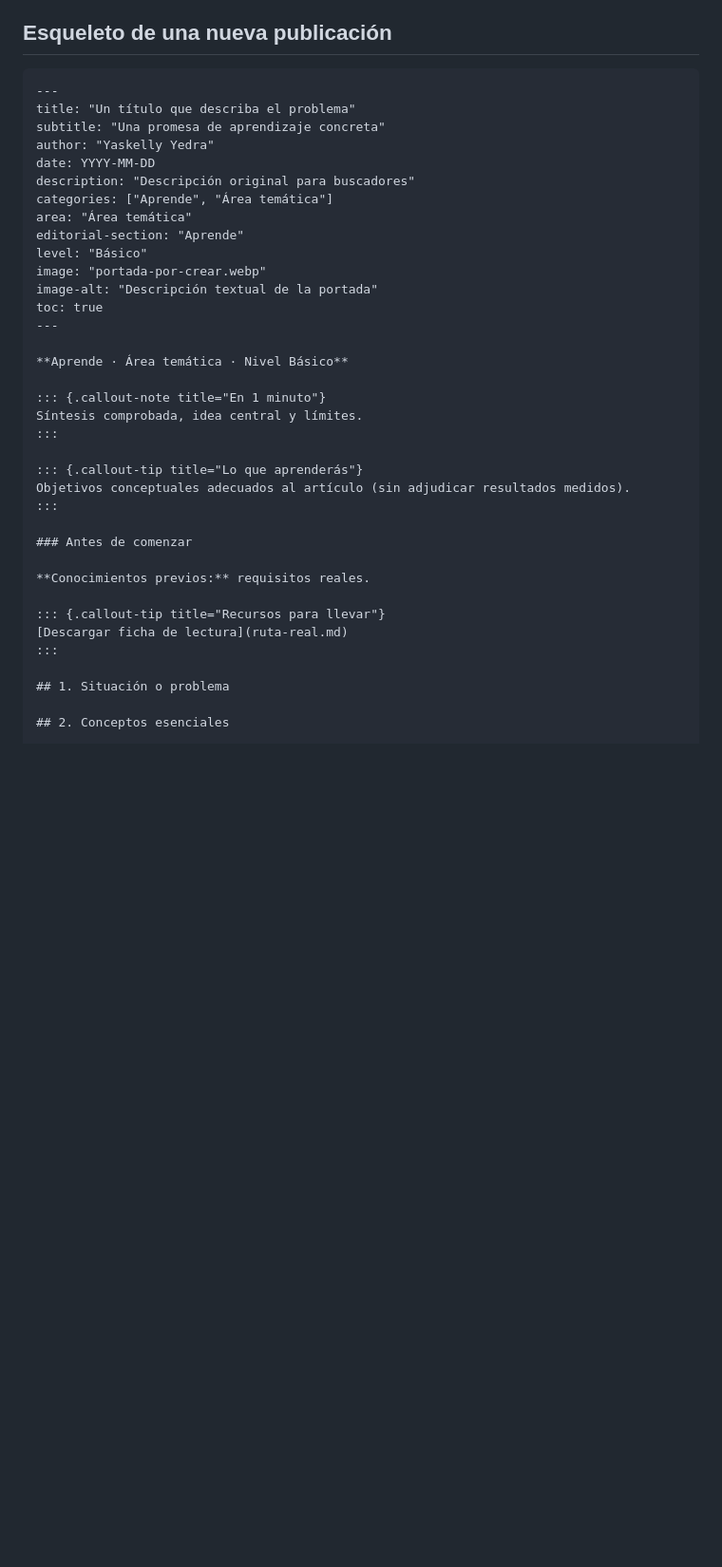
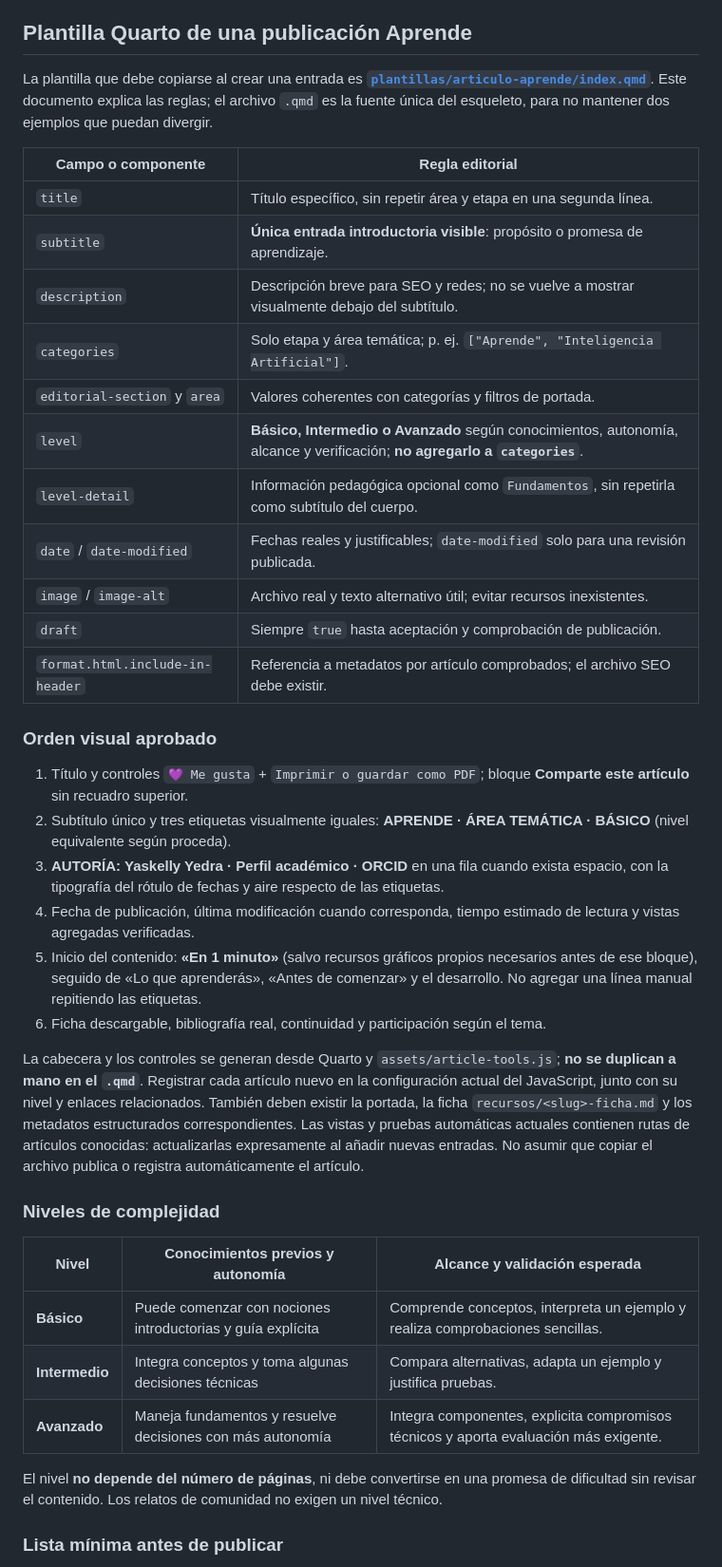
Before and after one commit to YaskCode-community/yaskcode-blog, a Markdown page: docs/PLANTILLA-EDITORIAL-2026.md, the part around one of its changes. Shown at 95% size. Drawn GitHub-style; blank space fills up the shorter version.

Commit message:
docs(blog): consolidar cabecera aprobada y enlazar plantilla Quarto única

````diff
--- a/docs/PLANTILLA-EDITORIAL-2026.md
+++ b/docs/PLANTILLA-EDITORIAL-2026.md
@@ -40,43 +42,44 @@ Mostrar **AUTORÍA: Yaskelly Yedra · Perfil académico · ORCID** sin repetir e
 - Las fichas no incluirán datos privados, trabajos estudiantiles sin permiso ni recursos descargables con licencias no verificadas.
 - Las capturas o prototipos no deben describirse como un experimento o evaluación educativa, salvo evidencia publicada.
 
-## Esqueleto de una nueva publicación
+## Plantilla Quarto de una publicación Aprende
 
-```qmd
----
-title: "Un título que describa el problema"
-subtitle: "Una promesa de aprendizaje concreta"
-author: "Yaskelly Yedra"
-date: YYYY-MM-DD
-description: "Descripción original para buscadores"
-categories: ["Aprende", "Área temática"]
-area: "Área temática"
-editorial-section: "Aprende"
-level: "Básico"
-image: "portada-por-crear.webp"
-image-alt: "Descripción textual de la portada"
-toc: true
----
+La plantilla que debe copiarse al crear una entrada es **[`plantillas/articulo-aprende/index.qmd`](../plantillas/articulo-aprende/index.qmd)**. Este documento explica las reglas; el archivo `.qmd` es la fuente única del esqueleto, para no mantener dos ejemplos que puedan divergir.
 
-**Aprende · Área temática · Nivel Básico**
+| Campo o componente | Regla editorial |
+| --- | --- |
+| `title` | Título específico, sin repetir área y etapa en una segunda línea. |
+| `subtitle` | **Única entrada introductoria visible**: propósito o promesa de aprendizaje. |
+| `description` | Descripción breve para SEO y redes; no se vuelve a mostrar visualmente debajo del subtítulo. |
+| `categories` | Solo etapa y área temática; p. ej. `["Aprende", "Inteligencia Artificial"]`. |
+| `editorial-section` y `area` | Valores coherentes con categorías y filtros de portada. |
+| `level` | **Básico, Intermedio o Avanzado** según conocimientos, autonomía, alcance y verificación; **no agregarlo a `categories`**. |
+| `level-detail` | Información pedagógica opcional como `Fundamentos`, sin repetirla como subtítulo del cuerpo. |
+| `date` / `date-modified` | Fechas reales y justificables; `date-modified` solo para una revisión publicada. |
+| `image` / `image-alt` | Archivo real y texto alternativo útil; evitar recursos inexistentes. |
+| `draft` | Siempre `true` hasta aceptación y comprobación de publicación. |
+| `format.html.include-in-header` | Referencia a metadatos por artículo comprobados; el archivo SEO debe existir. |
 
-::: {.callout-note title="En 1 minuto"}
-Síntesis comprobada, idea central y límites.
-:::
+### Orden visual aprobado
 
-::: {.callout-tip title="Lo que aprenderás"}
-Objetivos conceptuales adecuados al artículo (sin adjudicar resultados medidos).
-:::
+1. Título y controles `💜 Me gusta` + `Imprimir o guardar como PDF`; bloque **Comparte este artículo** sin recuadro superior.
+2. Subtítulo único y tres etiquetas visualmente iguales: **APRENDE · ÁREA TEMÁTICA · BÁSICO** (nivel equivalente según proceda).
+3. **AUTORÍA: Yaskelly Yedra · Perfil académico · ORCID** en una fila cuando exista espacio, con la tipografía del rótulo de fechas y aire respecto de las etiquetas.
+4. Fecha de publicación, última modificación cuando corresponda, tiempo estimado de lectura y vistas agregadas verificadas.
+5. Inicio del contenido: **«En 1 minuto»** (salvo recursos gráficos propios necesarios antes de ese bloque), seguido de «Lo que aprenderás», «Antes de comenzar» y el desarrollo. No agregar una línea manual repitiendo las etiquetas.
+6. Ficha descargable, bibliografía real, continuidad y participación según el tema.
 
-### Antes de comenzar
+La cabecera y los controles se generan desde Quarto y `assets/article-tools.js`; **no se duplican a mano en el `.qmd`**. Registrar cada artículo nuevo en la configuración actual del JavaScript, junto con su nivel y enlaces relacionados. También deben existir la portada, la ficha `recursos/<slug>-ficha.md` y los metadatos estructurados correspondientes. Las vistas y pruebas automáticas actuales contienen rutas de artículos conocidas: actualizarlas expresamente al añadir nuevas entradas. No asumir que copiar el archivo publica o registra automáticamente el artículo.
 
-**Conocimientos previos:** requisitos reales.
+### Niveles de complejidad
 
-::: {.callout-tip title="Recursos para llevar"}
-[Descargar ficha de lectura](ruta-real.md)
-:::
+| Nivel | Conocimientos previos y autonomía | Alcance y validación esperada |
+| --- | --- | --- |
+| **Básico** | Puede comenzar con nociones introductorias y guía explícita | Comprende conceptos, interpreta un ejemplo y realiza comprobaciones sencillas. |
+| **Intermedio** | Integra conceptos y toma algunas decisiones técnicas | Compara alternativas, adapta un ejemplo y justifica pruebas. |
+| **Avanzado** | Maneja fundamentos y resuelve decisiones con más autonomía | Integra componentes, explicita compromisos técnicos y aporta evaluación más exigente. |
 
-## 1. Situación o problema
+El nivel **no depende del número de páginas**, ni debe convertirse en una promesa de dificultad sin revisar el contenido. Los relatos de comunidad no exigen un nivel técnico.
 
-## 2. Conceptos esenciales
+### Lista mínima antes de publicar
 
````
Also changed, not shown: other parts of docs/PLANTILLA-EDITORIAL-2026.md (+12 -19 lines).
